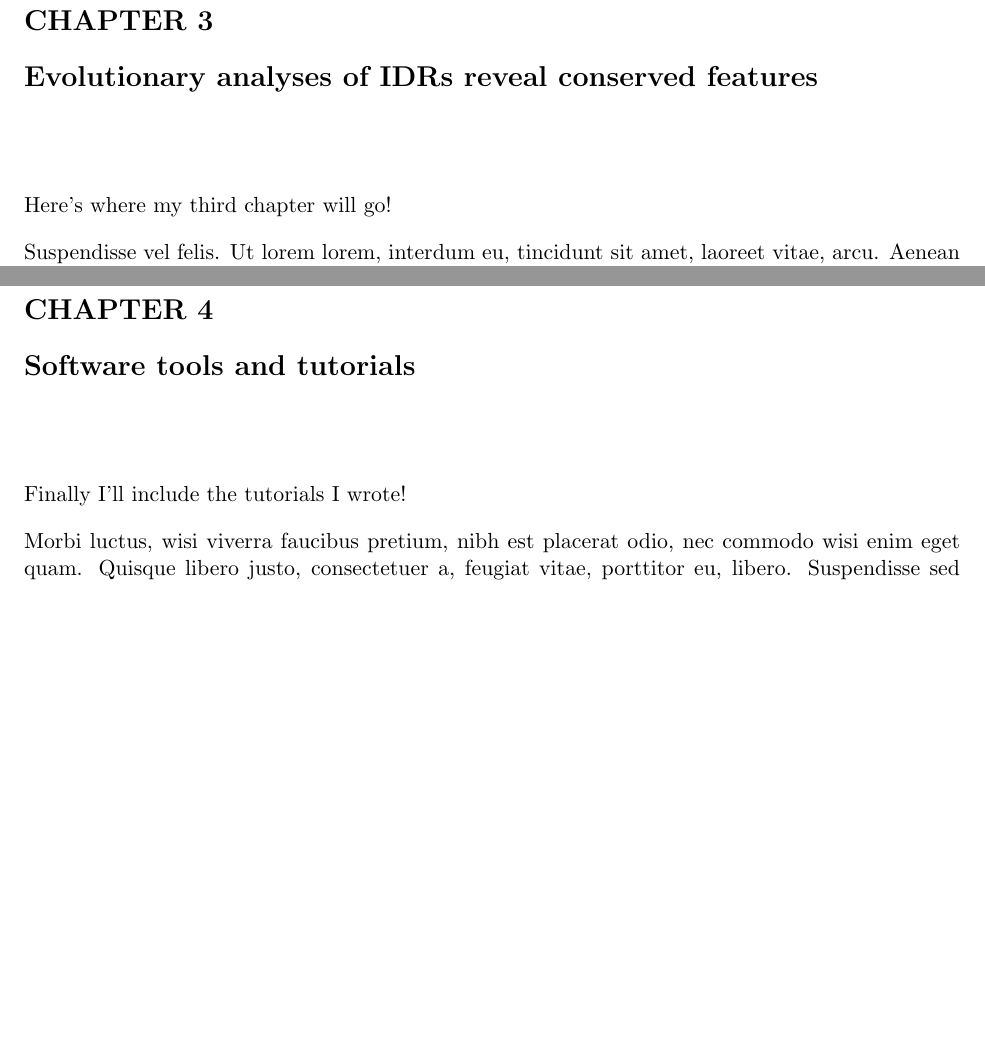
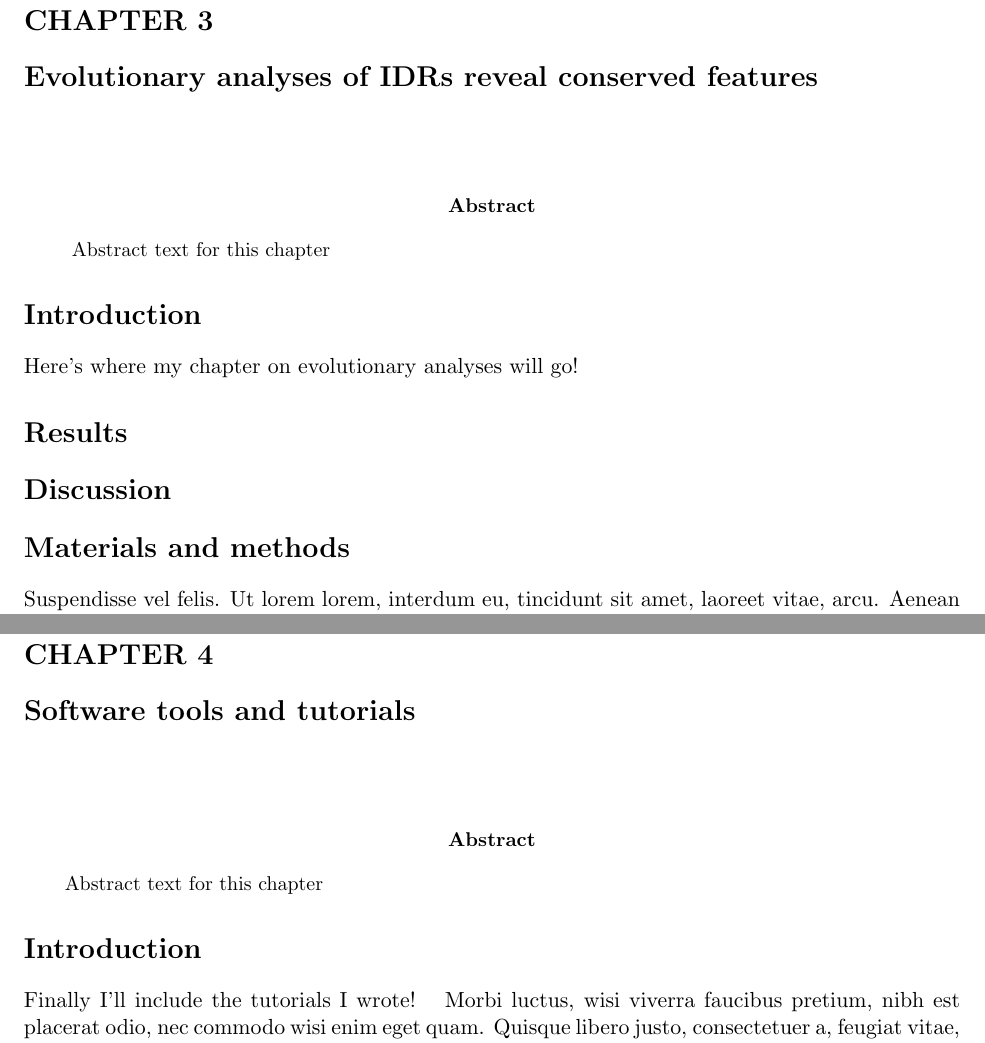
Before and after one commit to marcsingleton/orthology_inference2023_manuscript, a LaTeX thesis (main.tex, which reads chapter2/chapter2.tex, chapter3/chapter3.tex): two parts of pages 38 and 39 of 43 before the commit and two parts of pages 38 and 40 of 44 after it, joined at a grey line, cut so that both start at the same text, the shorter picture padded with empty space. Compiled offline with pdfLaTeX.

Commit message:
Added templates for remaining chapters

```diff
--- /dev/null
+++ b/chapter2/chapter2.tex
@@ -0,0 +1,13 @@
+\begin{abstract}
+\noindent
+Abstract text for this chapter
+\end{abstract}
+
+\section*{Introduction}
+Here's where my chapter on evolutionary analyses will go!
+
+\section*{Results}
+
+\section*{Discussion}
+
+\section*{Materials and methods}
--- /dev/null
+++ b/chapter3/chapter3.tex
@@ -0,0 +1,7 @@
+\begin{abstract}
+\noindent
+Abstract text for this chapter
+\end{abstract}
+
+\section*{Introduction}
+Finally I'll include the tutorials I wrote!
--- a/main.tex
+++ b/main.tex
@@ -68,13 +68,11 @@
 \renewcommand{\thefigure}{\arabic{chapter}.\arabic{figure}}
 
 \chapter{Evolutionary analyses of IDRs reveal conserved features}
-Here's where my third chapter will go!
-
+\input{chapter2/chapter2.tex}
 \lipsum[6-8]
 
 \chapter{Software tools and tutorials}
-Finally I'll include the tutorials I wrote!
-
+\input{chapter3/chapter3.tex}
 \lipsum[9-10]
 
 \printbibliography[heading=bibintoc]
```
Also changed, not shown: chapter1/chapter1.tex (+0 -1 lines).
